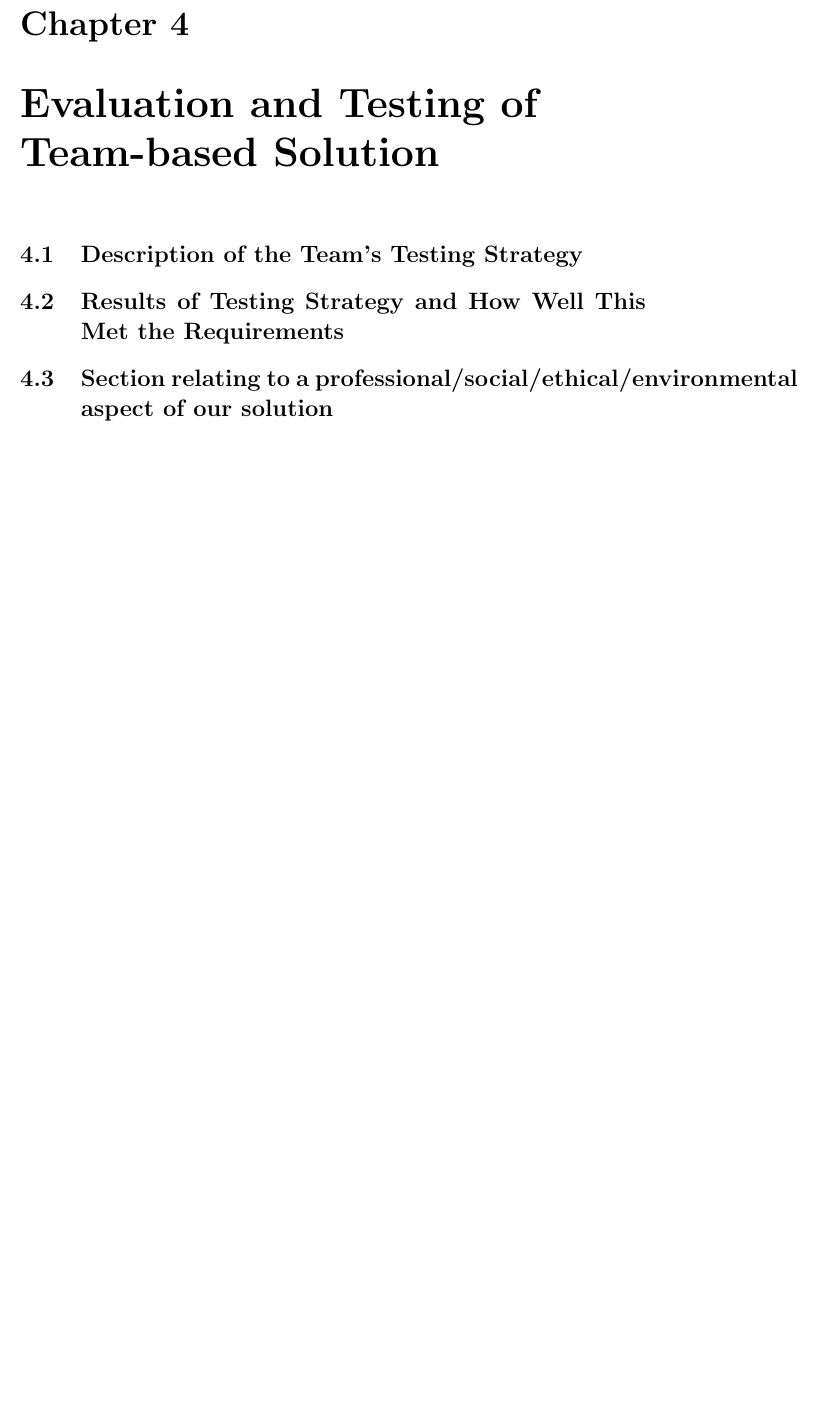
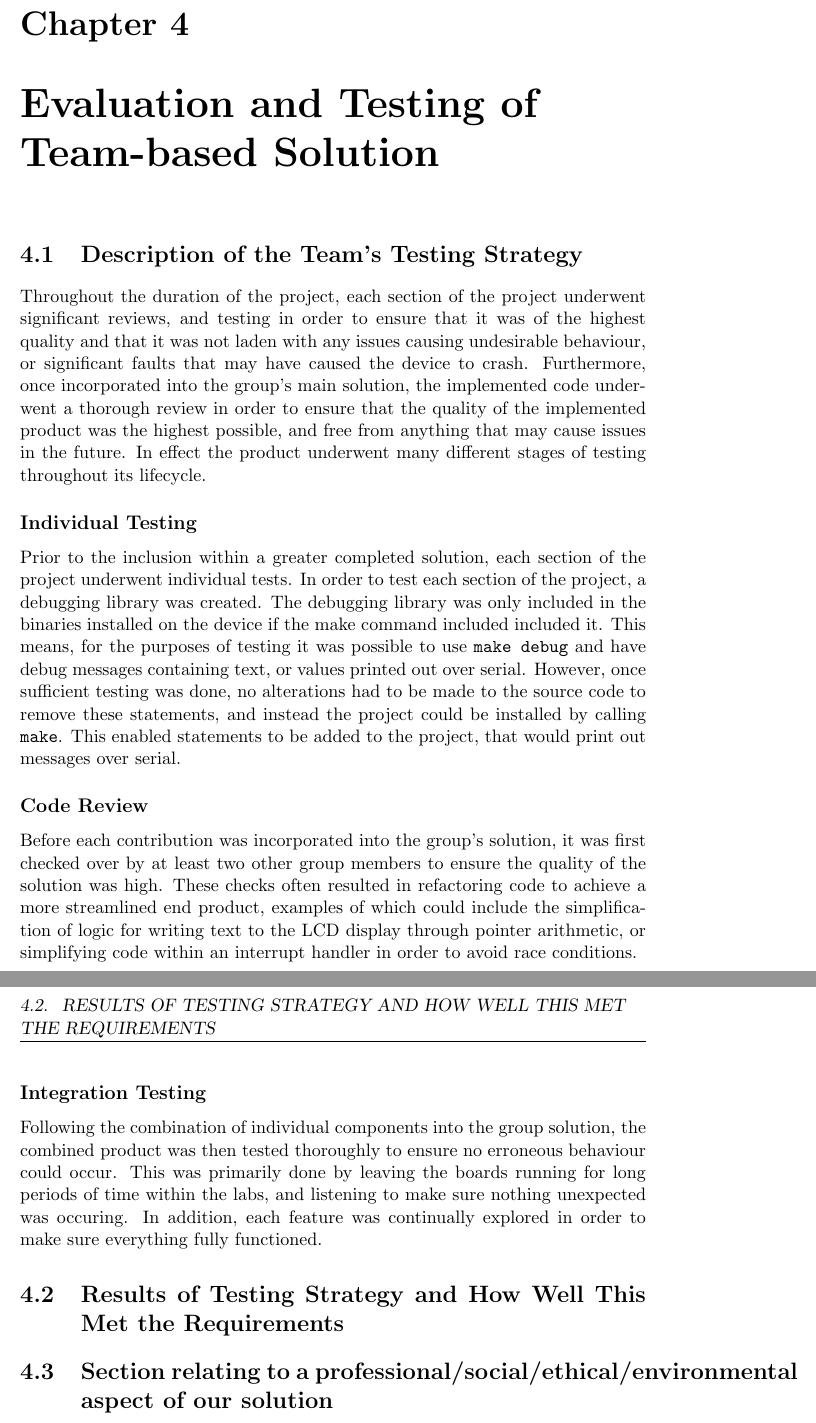
Before and after one commit to dglsparsons/EMPR-write-up, a LaTeX thesis (report.tex, which reads chapter4.tex): part of page 13 of 16 before the commit and two parts of pages 13 and 14 of 17 after it, the two joined at a grey line, cut so that both start at the same text, the shorter picture padded with empty space. Compiled offline with pdfLaTeX.

Commit message:
Written up the majority of the group testing in chapter4

```diff
--- a/chapter4.tex
+++ b/chapter4.tex
@@ -4,6 +4,52 @@
 % section relating to a professional/social/ethical/environmental aspect of
 % your system solution.
 \section{Description of the Team's Testing Strategy}
+
+Throughout the duration of the project, each section of the project underwent
+significant reviews, and testing in order to ensure that it was of the highest
+quality and that it was not laden with any issues causing undesirable behaviour,
+or significant faults that may have caused the device to crash. Furthermore, once
+incorporated into the group's main solution, the implemented code underwent a
+thorough review in order to ensure that the quality of the implemented product
+was the highest possible, and free from anything that may cause issues in the
+future. In effect the product underwent many different stages of testing
+throughout its lifecycle.
+
+\subsection*{Individual Testing}
+
+Prior to the inclusion within a greater completed solution, each section of the
+project underwent individual tests. In order to test each section of the project,
+a debugging library was created. The debugging library was only included in the
+binaries installed on the device if the make command included included it. This
+means, for the purposes of testing it was possible to use \texttt{make debug}
+and have debug messages containing text, or values printed out over serial.
+However, once sufficient testing was done, no
+alterations had to be made to the source code to remove these statements, and
+instead the project could be installed by calling \texttt{make}.
+This enabled statements to be added to the project, that would print out
+messages over serial.
+
+\subsection*{Code Review}
+
+Before each contribution was incorporated into the group's solution, it was
+first checked over by at least two other group members to ensure the quality of
+the solution was high. These checks often resulted in refactoring code to
+achieve a more streamlined end product, examples of which could include the
+simplification of logic for writing text to the LCD display through pointer
+arithmetic, or simplifying code within an interrupt handler in order to avoid
+race conditions.
+
+\subsection*{Integration Testing}
+
+Following the combination of individual components into the group solution, the
+combined product was then tested thoroughly to ensure no erroneous behaviour
+could occur. This was primarily done by leaving the boards running for long
+periods of time within the labs, and listening to make sure nothing unexpected
+was occuring. In addition, each feature was continually explored in order to
+make sure everything fully functioned.
+
 \section{Results of Testing Strategy and How Well This Met the Requirements}
+
+
 \section{Section relating to a professional/social/ethical/environmental
         aspect of our solution} % TODO - Find a proper name for this section
```
Also changed, not shown: report.pdf.
